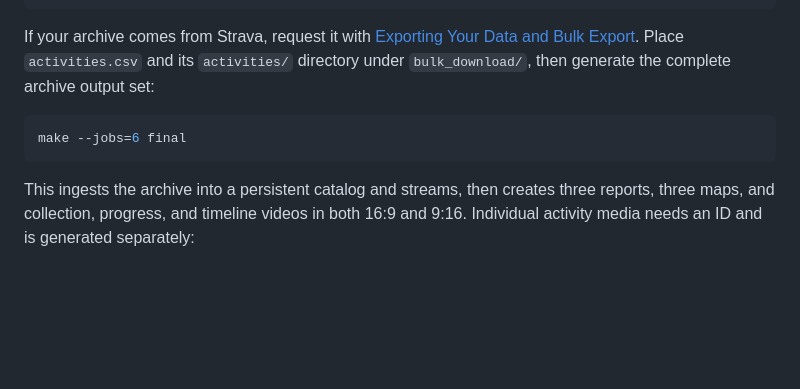
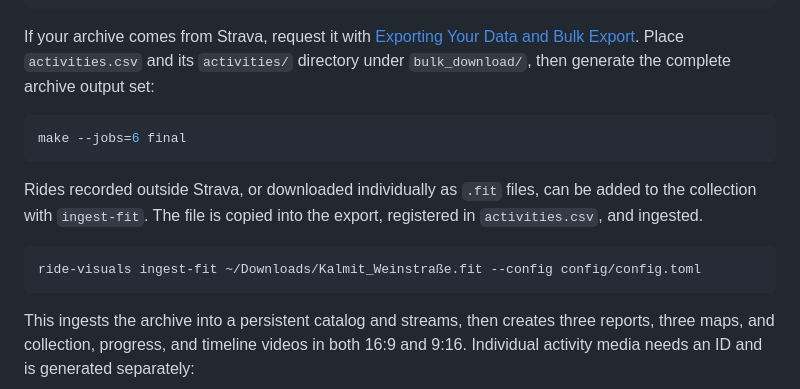
Before and after one commit to HenriqueLindemann/ride-visuals, a Markdown page: README.md, the part around the change printed below. Rendered like a GitHub page; blank space fills up the shorter version.

Commit message:
feat: ingest-fit command for standalone FIT import

````diff
--- a/README.md
+++ b/README.md
@@ -100,6 +100,14 @@ then generate the complete archive output set:
 make --jobs=6 final
 ```
 
+Rides recorded outside Strava, or downloaded individually as `.fit` files, can
+be added to the collection with `ingest-fit`. The file is copied into the
+export, registered in `activities.csv`, and ingested.
+
+```bash
+ride-visuals ingest-fit ~/Downloads/Kalmit_Weinstraße.fit --config config/config.toml
+```
+
 This ingests the archive into a persistent catalog and streams, then creates three reports, three maps, and collection, progress, and timeline videos in both 16:9 and 9:16.
 Individual activity media needs an ID and
 is generated separately:
````
Also changed, not shown: other parts of README.md (+1 -1 lines), showcase/ride-collection.gif, showcase/ride-overlay.png, 10 other files.
